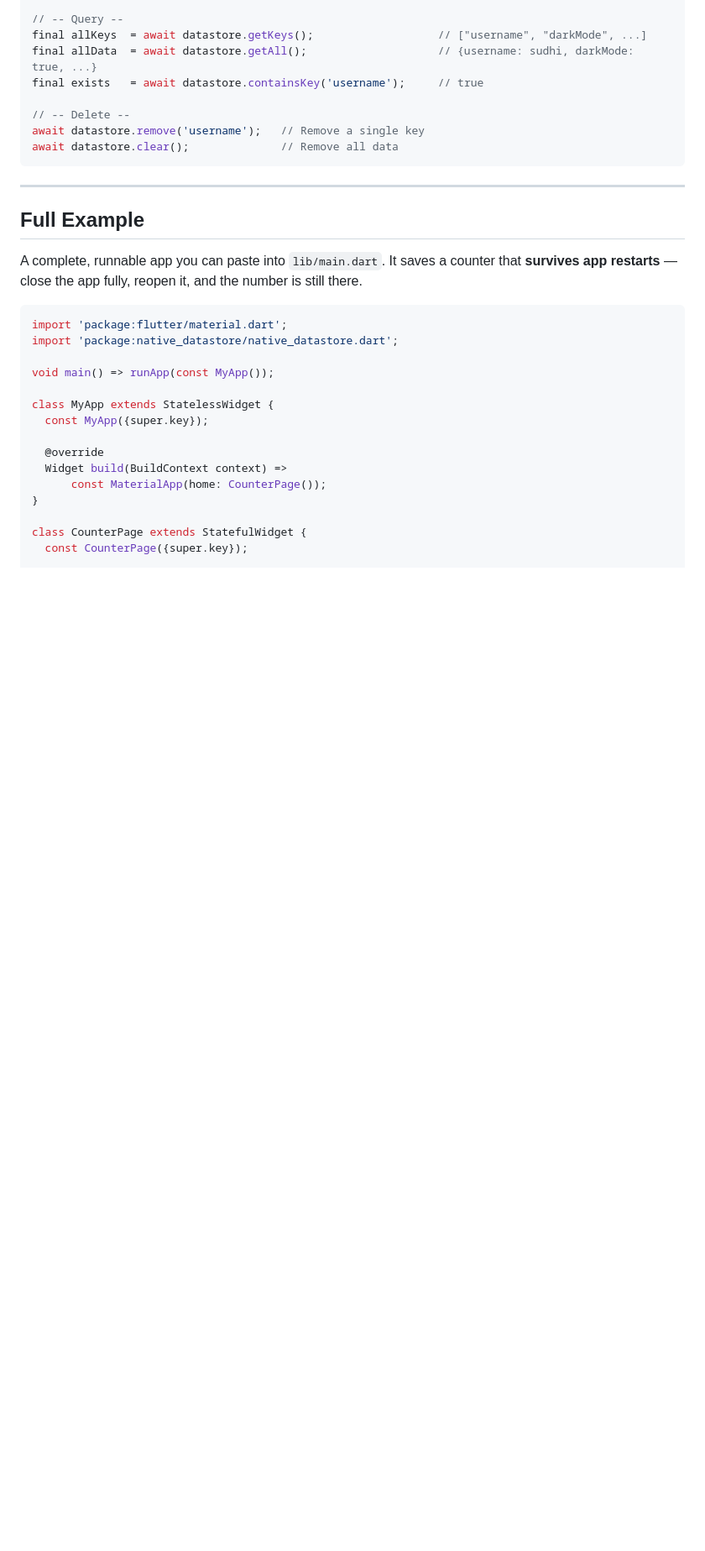
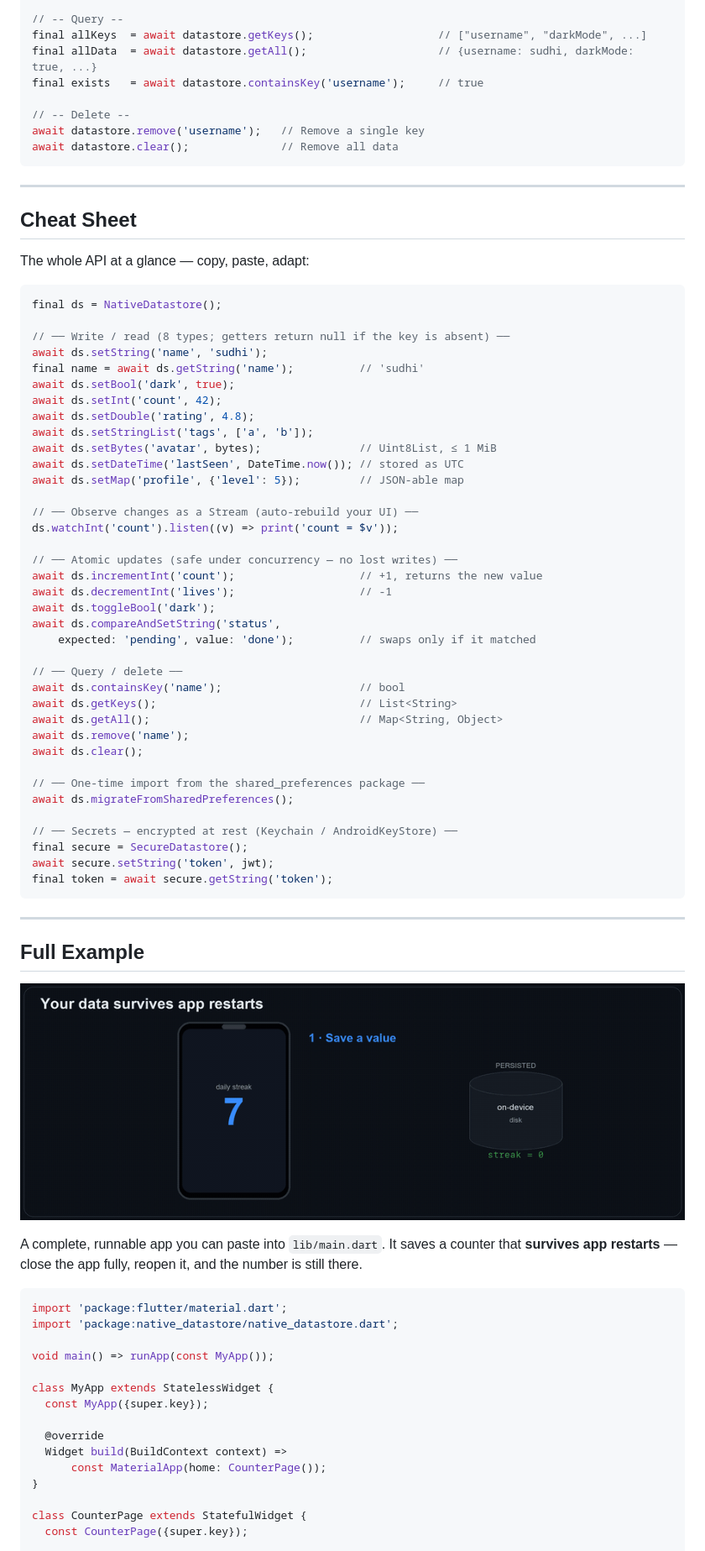
Before and after one commit to sudhi001/native_datastore, a Markdown page: README.md, the part around the change printed below. Shown: that part at 84% size. GitHub-like rendering; pictures changed too: doc/assets/survives-restart.gif (added); blank space fills up the shorter version.

Commit message:
docs: add cheat sheet, method-selection guide, FAQ, and survives-restart animation

````diff
--- a/README.md
+++ b/README.md
@@ -187,7 +190,55 @@ await datastore.clear();              // Remove all data
 
 ---
 
+## Cheat Sheet
+
+The whole API at a glance — copy, paste, adapt:
+
+```dart
+final ds = NativeDatastore();
+
+// ── Write / read (8 types; getters return null if the key is absent) ──
+await ds.setString('name', 'sudhi');
+final name = await ds.getString('name');          // 'sudhi'
+await ds.setBool('dark', true);
+await ds.setInt('count', 42);
+await ds.setDouble('rating', 4.8);
+await ds.setStringList('tags', ['a', 'b']);
+await ds.setBytes('avatar', bytes);               // Uint8List, ≤ 1 MiB
+await ds.setDateTime('lastSeen', DateTime.now()); // stored as UTC
+await ds.setMap('profile', {'level': 5});         // JSON-able map
+
+// ── Observe changes as a Stream (auto-rebuild your UI) ──
+ds.watchInt('count').listen((v) => print('count = $v'));
+
+// ── Atomic updates (safe under concurrency — no lost writes) ──
+await ds.incrementInt('count');                   // +1, returns the new value
+await ds.decrementInt('lives');                   // -1
+await ds.toggleBool('dark');
+await ds.compareAndSetString('status',
+    expected: 'pending', value: 'done');          // swaps only if it matched
+
+// ── Query / delete ──
+await ds.containsKey('name');                     // bool
+await ds.getKeys();                               // List<String>
+await ds.getAll();                                // Map<String, Object>
+await ds.remove('name');
+await ds.clear();
+
+// ── One-time import from the shared_preferences package ──
+await ds.migrateFromSharedPreferences();
+
+// ── Secrets — encrypted at rest (Keychain / AndroidKeyStore) ──
+final secure = SecureDatastore();
+await secure.setString('token', jwt);
+final token = await secure.getString('token');
+```
+
+---
+
 ## Full Example
+
+![Save a value, fully close the app, reopen it, and the value is still there — read back from on-device disk](https://raw.githubusercontent.com/sudhi001/native_datastore/main/doc/assets/survives-restart.gif)
 
 A complete, runnable app you can paste into `lib/main.dart`. It saves a counter that
 **survives app restarts** — close the app fully, reopen it, and the number is still there.
````
Also changed, not shown: other parts of README.md (+64 -0 lines).
